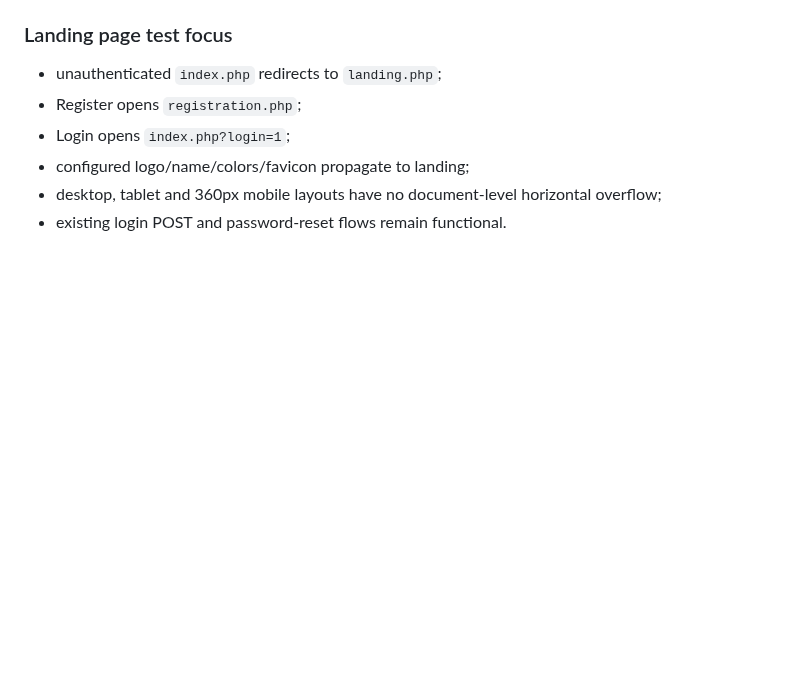
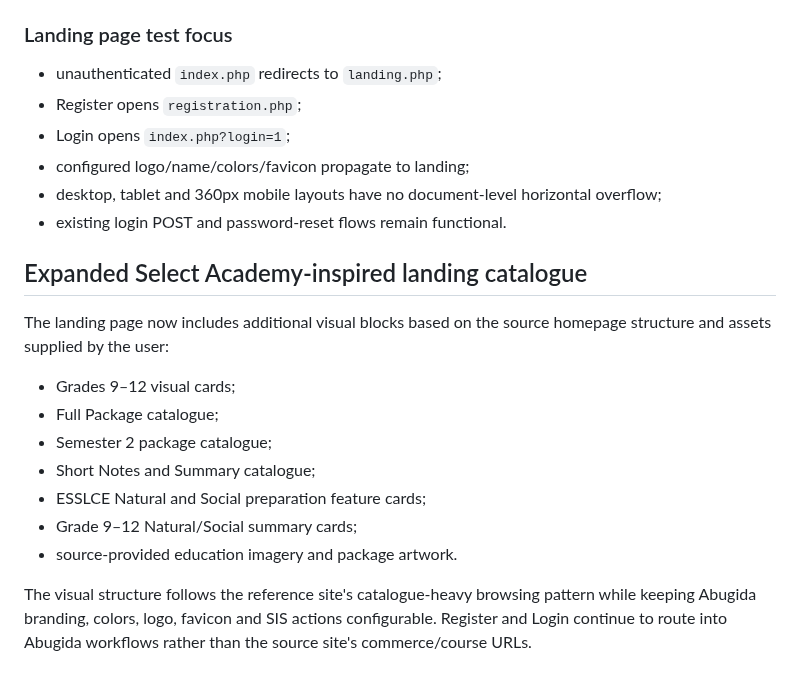
Before and after one commit to Robel43/abugida-sis, a Markdown page: docs/features/ui-2026-refresh.md, the part around the change. Drawn GitHub-style; blank space fills up the shorter version.

Commit message:
Document expanded landing page catalogue sections

```diff
--- a/docs/features/ui-2026-refresh.md
+++ b/docs/features/ui-2026-refresh.md
@@ -390,3 +390,18 @@ The login page now includes a Back to Home link to `landing.php`.
 - configured logo/name/colors/favicon propagate to landing;
 - desktop, tablet and 360px mobile layouts have no document-level horizontal overflow;
 - existing login POST and password-reset flows remain functional.
+
+
+## Expanded Select Academy-inspired landing catalogue
+
+The landing page now includes additional visual blocks based on the source homepage structure and assets supplied by the user:
+
+- Grades 9–12 visual cards;
+- Full Package catalogue;
+- Semester 2 package catalogue;
+- Short Notes and Summary catalogue;
+- ESSLCE Natural and Social preparation feature cards;
+- Grade 9–12 Natural/Social summary cards;
+- source-provided education imagery and package artwork.
+
+The visual structure follows the reference site's catalogue-heavy browsing pattern while keeping Abugida branding, colors, logo, favicon and SIS actions configurable. Register and Login continue to route into Abugida workflows rather than the source site's commerce/course URLs.
```
